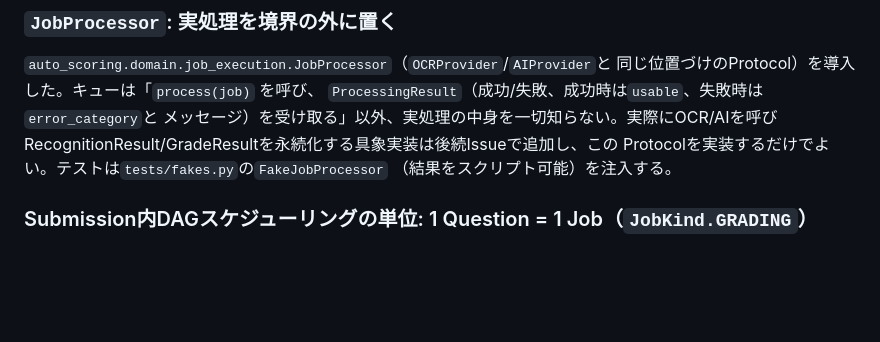
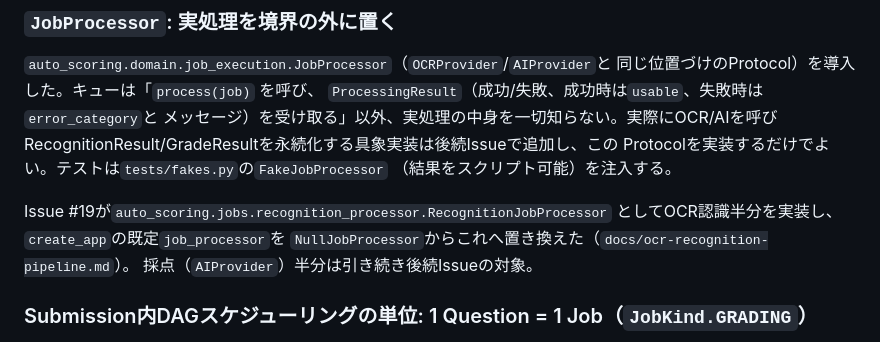
Before and after one commit to HIKARU0627/Auto-Scoring, a Markdown page: docs/job-queue.md, the part around the change. GitHub-like rendering; blank space fills up the shorter version.

```diff
--- a/docs/job-queue.md
+++ b/docs/job-queue.md
@@ -28,6 +28,11 @@ OCR/AI処理を制限付きで並列実行し、アプリ再起動や一時障
 RecognitionResult/GradeResultを永続化する具象実装は後続Issueで追加し、この
 Protocolを実装するだけでよい。テストは`tests/fakes.py`の`FakeJobProcessor`
 （結果をスクリプト可能）を注入する。
+
+Issue #19が`auto_scoring.jobs.recognition_processor.RecognitionJobProcessor`
+としてOCR認識半分を実装し、`create_app`の既定`job_processor`を
+`NullJobProcessor`からこれへ置き換えた（`docs/ocr-recognition-pipeline.md`）。
+採点（`AIProvider`）半分は引き続き後続Issueの対象。
 
 ### Submission内DAGスケジューリングの単位: 1 Question = 1 Job（`JobKind.GRADING`）
 
```
Also changed, not shown: docs/ocr-recognition-pipeline.md (added, +165 -0 lines), docs/poc-1-japanese-handwriting-ocr.md (+7 -0 lines).
